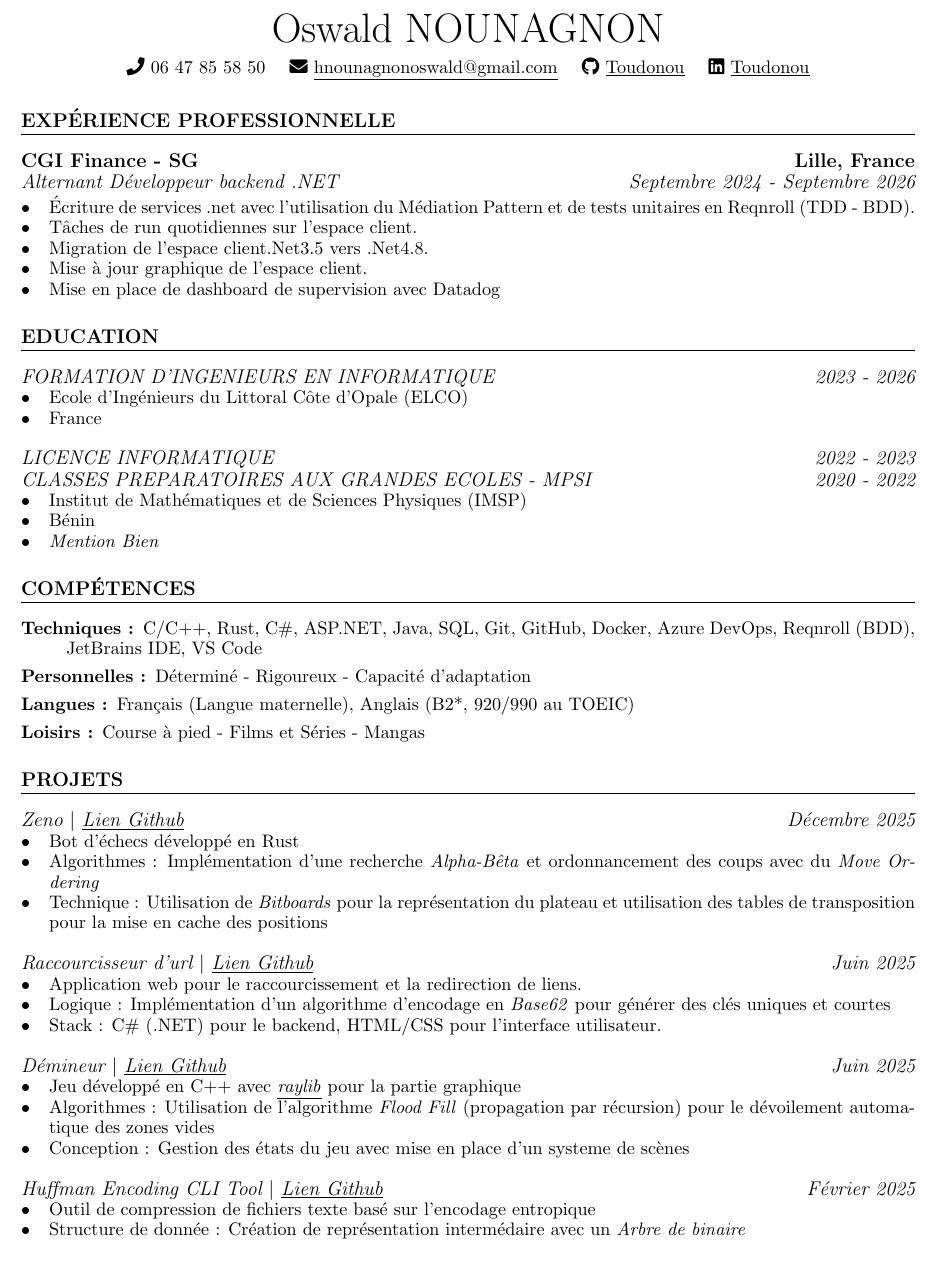
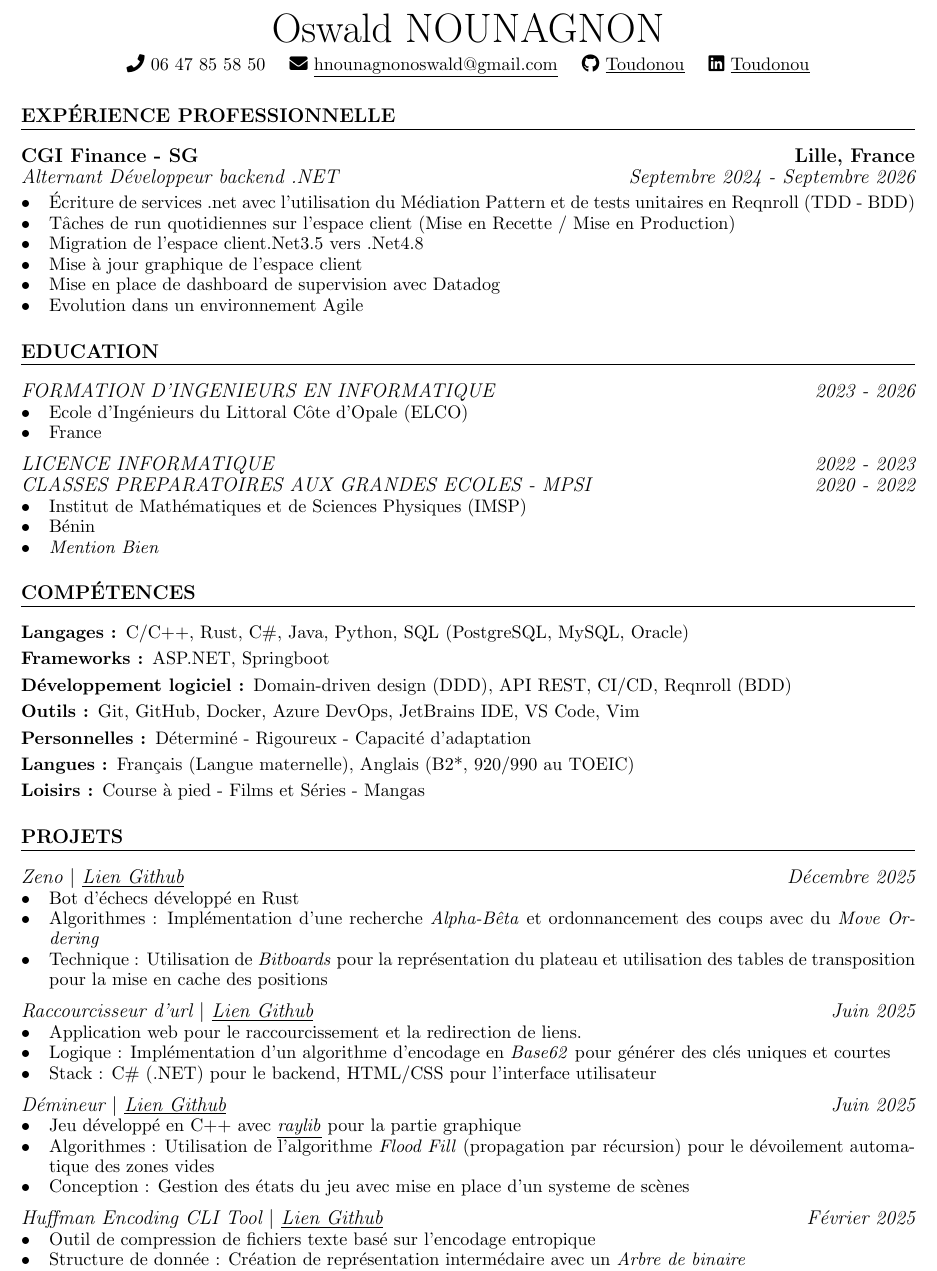
Before and after one commit to Toudonou/CV, a LaTeX CV (CV_NOUNAGNON_Toudonou_Oswald.tex): part of the page, cut so that both start at the same text. Compiled offline with pdfLaTeX.

Commit message:
Update CV with additional project details, improved skills section, and enhanced formatting

```diff
--- a/CV_NOUNAGNON_Toudonou_Oswald.tex
+++ b/CV_NOUNAGNON_Toudonou_Oswald.tex
@@ -53,11 +53,12 @@
 
     \subsubsection{Alternant Développeur backend .NET \hfill  Septembre 2024 - Septembre 2026}
     \begin{itemize}
-        \item Écriture de services .net avec l'utilisation du Médiation Pattern et de tests unitaires en Reqnroll (TDD - BDD).
-        \item Tâches de run quotidiennes sur l’espace client.
-        \item Migration de l’espace client.Net3.5 vers .Net4.8.
-        \item Mise à jour graphique de l’espace client.
+        \item Écriture de services .net avec l'utilisation du Médiation Pattern et de tests unitaires en Reqnroll (TDD - BDD)
+        \item Tâches de run quotidiennes sur l’espace client (Mise en Recette / Mise en Production)
+        \item Migration de l’espace client.Net3.5 vers .Net4.8
+        \item Mise à jour graphique de l’espace client
         \item Mise en place de dashboard de supervision avec Datadog
+        \item Evolution dans un environnement Agile
     \end{itemize}
 
 
@@ -88,7 +89,10 @@
     \section{COMPÉTENCES}
 %===========================%
     \begin{description}[itemsep=0pt]
-	\item[Techniques :] C/C++, Rust, C\#, ASP.NET, Java, SQL, Git, GitHub, Docker, Azure DevOps, Reqnroll (BDD), JetBrains IDE, VS Code
+	\item[Langages :] C/C++, Rust, C\#, Java, Python, SQL (PostgreSQL, MySQL, Oracle)
+	\item[Frameworks :] ASP.NET, Springboot
+	\item[Développement logiciel :] Domain-driven design (DDD), API REST, CI/CD, Reqnroll (BDD)
+	\item[Outils :] Git, GitHub, Docker, Azure DevOps, JetBrains IDE, VS Code, Vim
 	\item[Personnelles :] Déterminé - Rigoureux - Capacité d’adaptation
     \item[Langues :] Français (Langue maternelle), Anglais (B2*, 920/990 au TOEIC)
     \item[Loisirs :] Course à pied - Films et Séries - Mangas
@@ -109,7 +113,7 @@
     \begin{itemize}
         \item Application web pour le raccourcissement et la redirection de liens.
         \item Logique : Implémentation d'un algorithme d'encodage en \textit{Base62} pour générer des clés uniques et courtes
-        \item Stack : C\# (.NET) pour le backend, HTML/CSS pour l'interface utilisateur.
+        \item Stack : C\# (.NET) pour le backend, HTML/CSS pour l'interface utilisateur
     \end{itemize}
 
     \subsubsection{Démineur \textbar{} \href{https://github.com/Toudonou/minesweeper}{\textit{\underline{Lien Github}}} \hfill Juin 2025}
```
Also changed, not shown: CV_NOUNAGNON_Toudonou_Oswald.pdf (deleted).
